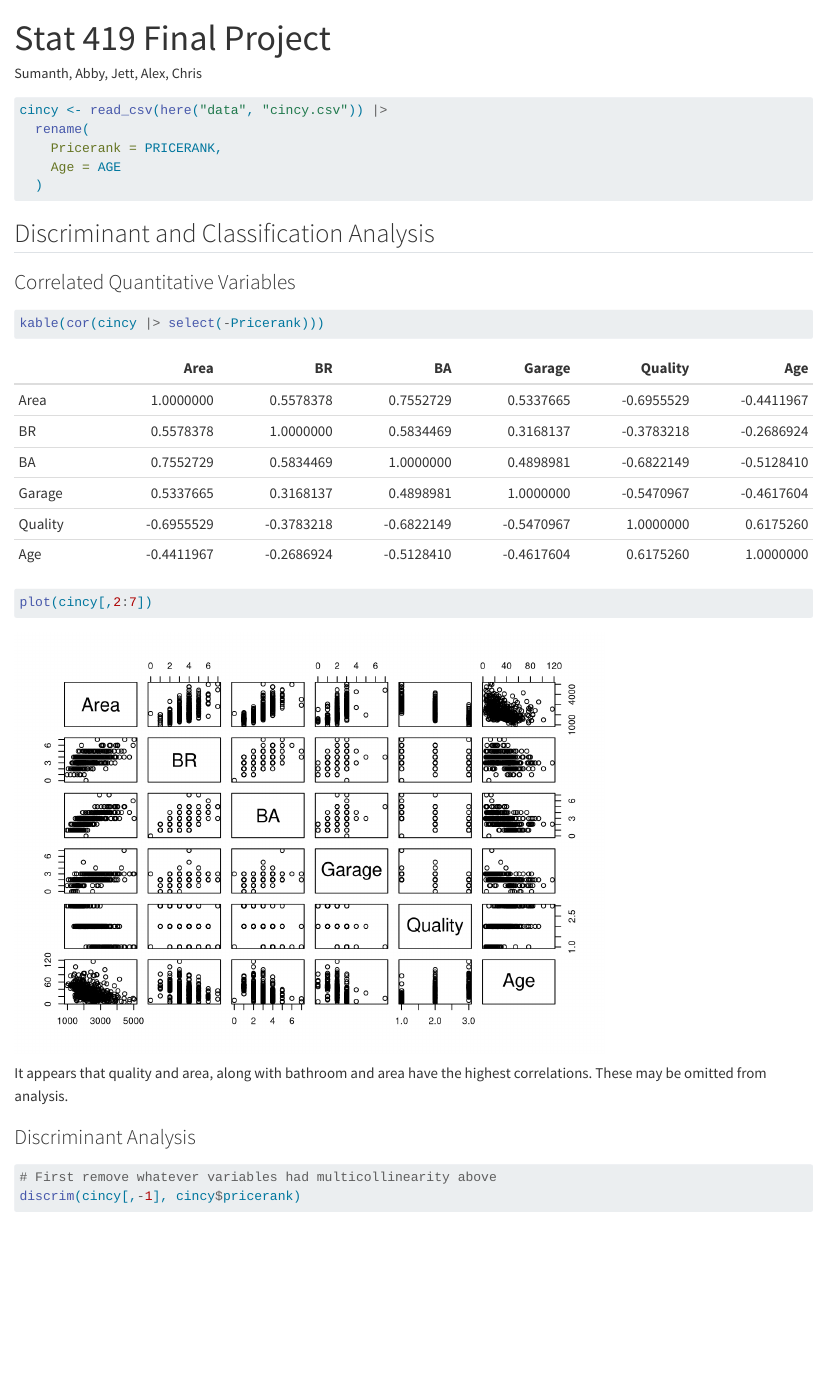
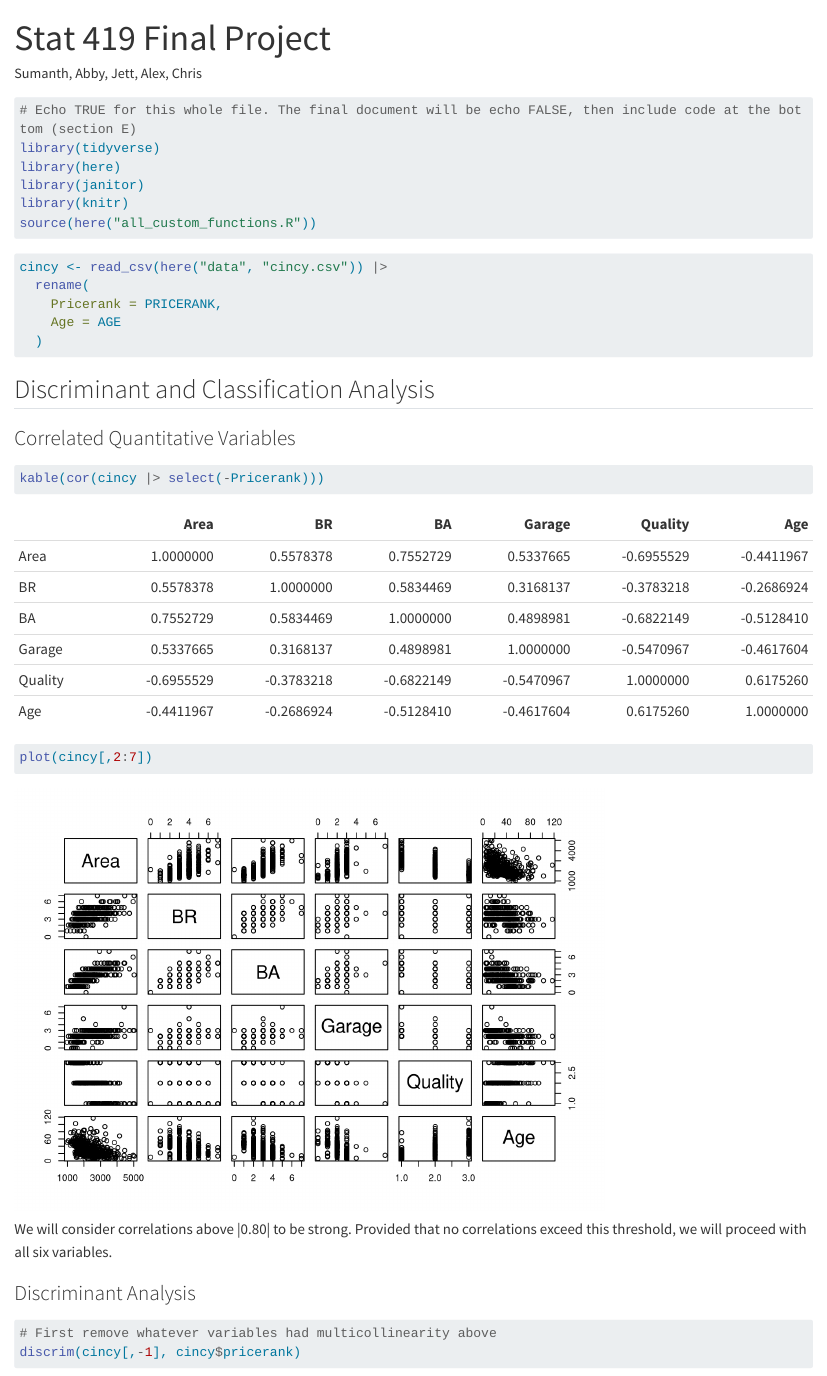
Before and after one commit to sumanth2122/429FinalProject, a Quarto document (part_c.qmd): the page in a window 1100 px wide, from its top. Rendered offline with R 4.5, knitr and Pandoc in place of Quarto, with nearby package versions; some code elsewhere in the file could not run offline; long lines of code are wrapped.

Commit message:
revising c1

````diff
--- a/part_c.qmd
+++ b/part_c.qmd
@@ -10,8 +10,7 @@ execute:
 ---
 
 ```{r packages}
-#| echo: false
-
+# Echo TRUE for this whole file. The final document will be echo FALSE, then include code at the bottom (section E)
 library(tidyverse)
 library(here)
 library(janitor)
@@ -39,9 +38,7 @@ kable(cor(cincy |> select(-Pricerank)))
 plot(cincy[,2:7])
 ```
 
-It appears that quality and area, along with bathroom and area have the highest correlations. These may be omitted from analysis.
-
-<!-- Flagged by Jett. Above needs better justification and should also cite the correlations -->
+We will consider correlations above \|0.80\| to be strong. Provided that no correlations exceed this threshold, we will proceed with all six variables.
 
 ### Discriminant Analysis
 
````
